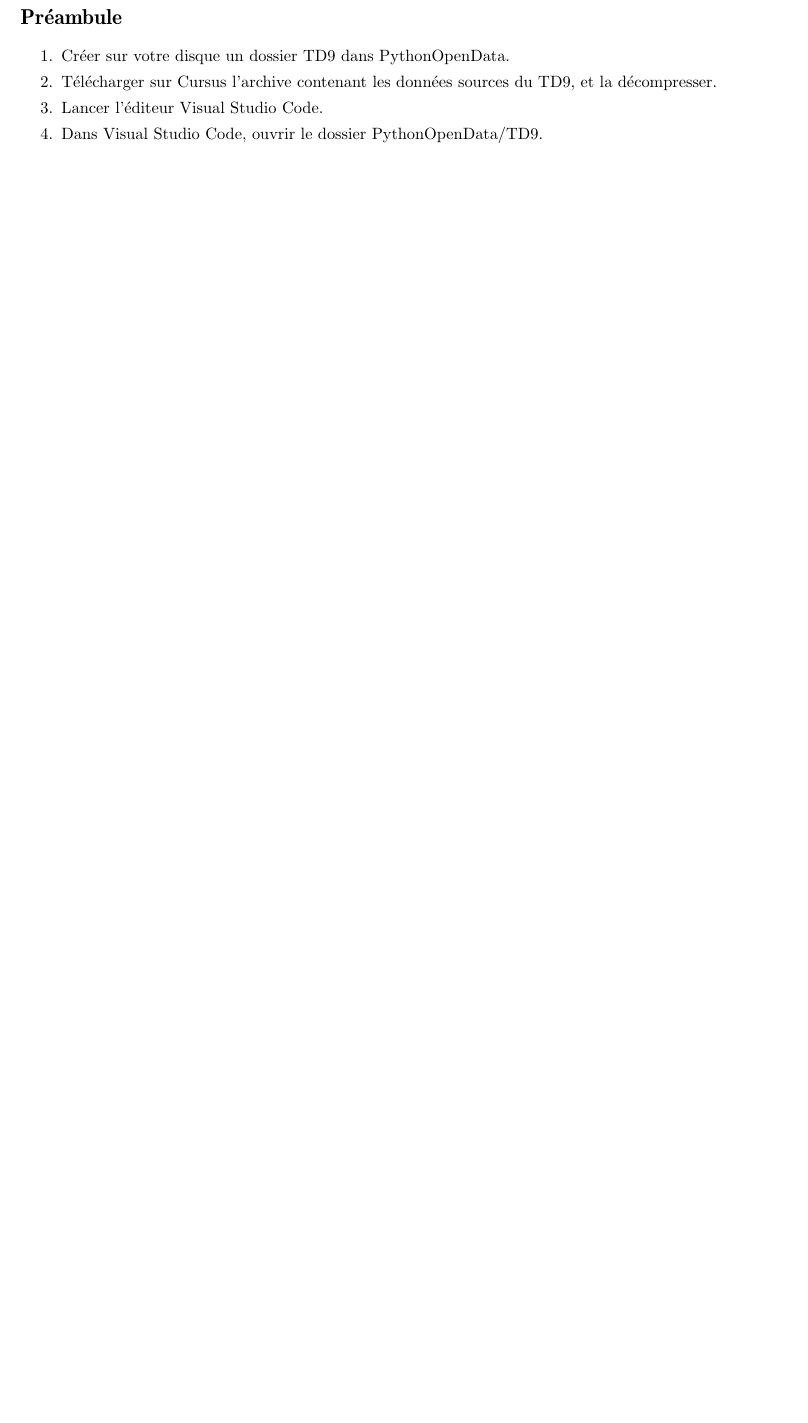
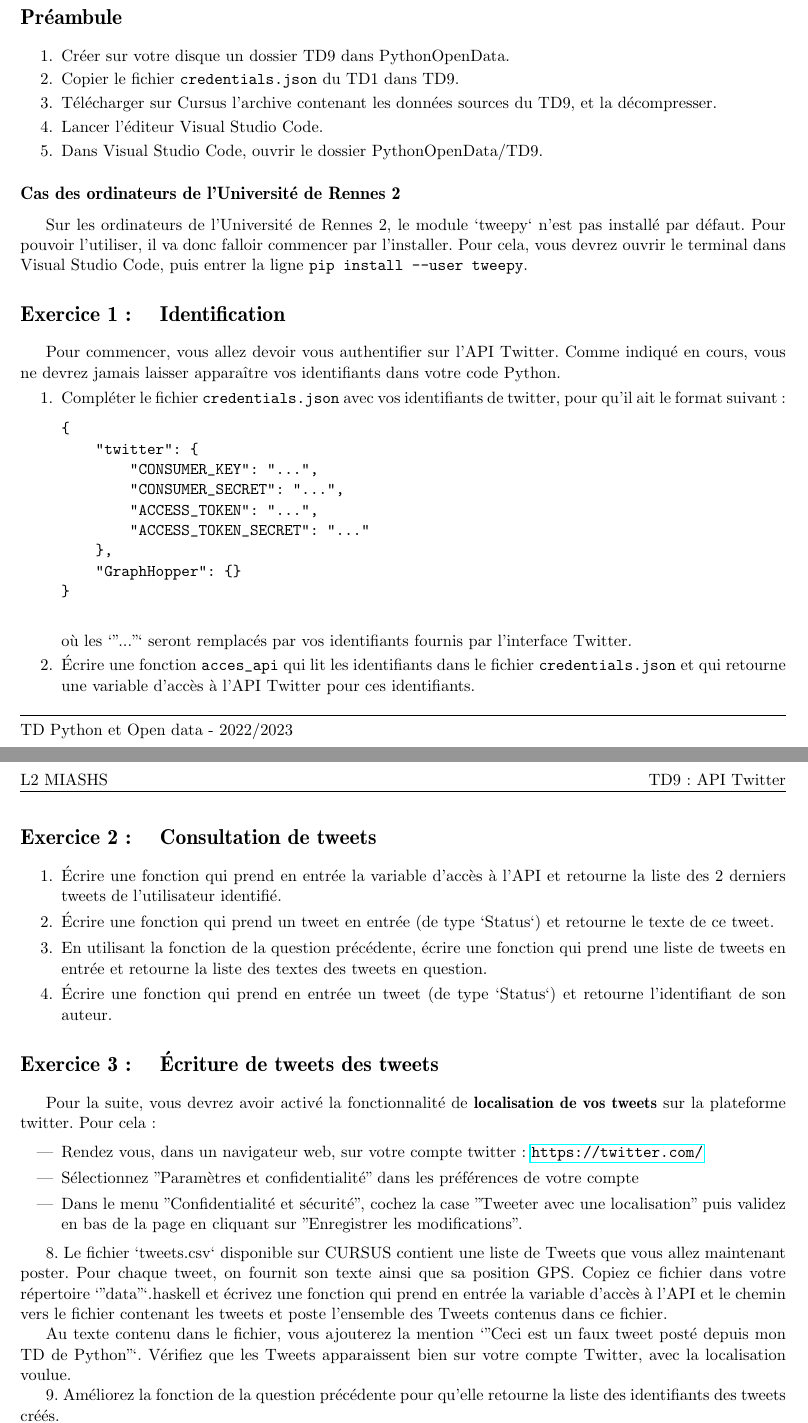
Before and after one commit to alemaitr/python_opendata_l2, a LaTeX document (TD9.tex): part of the page before the commit and two parts of pages 1 and 2 of 2 after it, the two joined at a grey line, cut so that both start at the same text, the shorter picture padded with empty space. Compiled offline with pdfLaTeX.

Commit message:
debut reprise TD twitter

```diff
--- a/TD9.tex
+++ b/TD9.tex
@@ -24,9 +41,75 @@
 \section*{Préambule}
 \begin{enumerate}
     \item Créer sur votre disque un dossier TD9 dans PythonOpenData.
+    \item Copier le fichier \verb+credentials.json+ du TD1 dans TD9.
     \item Télécharger sur Cursus l'archive contenant les données sources du TD9, et la décompresser.
     \item Lancer l'éditeur Visual Studio Code.
     \item Dans Visual Studio Code, ouvrir le dossier PythonOpenData/TD9.
 \end{enumerate}
 
+\subsection*{Cas des ordinateurs de l'Université de Rennes 2}
+
+Sur les ordinateurs de l'Université de Rennes 2, le module `tweepy` n'est pas installé par défaut. Pour pouvoir l'utiliser, il va donc falloir commencer par l'installer. Pour cela, vous devrez ouvrir le terminal dans Visual Studio Code, puis entrer la ligne \verb+pip install --user tweepy+.
+
+\section{Identification}
+
+Pour commencer, vous allez devoir vous authentifier sur l'API Twitter. Comme indiqué en cours, vous ne devrez jamais laisser apparaître vos identifiants dans votre code Python.
+
+\begin{enumerate}
+    \item Compléter le fichier \verb+credentials.json+ avec vos identifiants de twitter, pour qu'il ait le format suivant :
+\begin{verbatim}
+{
+    "twitter": {
+        "CONSUMER_KEY": "...",
+        "CONSUMER_SECRET": "...",
+        "ACCESS_TOKEN": "...",
+        "ACCESS_TOKEN_SECRET": "..."
+    },
+    "GraphHopper": {}
+}
+
+\end{verbatim}
+où les `"..."` seront remplacés par vos identifiants fournis par l'interface Twitter.
+\item Écrire une fonction \verb+acces_api+ qui lit les identifiants dans le fichier \verb+credentials.json+ et qui retourne une variable d'accès à l'API Twitter pour ces identifiants.
+\end{enumerate}
+
+\section{Consultation de tweets}
+\begin{enumerate}
+
+
+\item  Écrire une fonction qui prend en entrée la variable d'accès à l'API et retourne la liste des 2 derniers tweets de l'utilisateur identifié.
+
+\item Écrire une fonction qui prend un tweet en entrée (de type `Status`) et retourne le texte de ce tweet.
+
+\item En utilisant la fonction de la question précédente, écrire une fonction qui prend une liste de tweets en entrée et retourne la liste des textes des tweets en question.
+
+\item Écrire une fonction qui prend en entrée un tweet (de type `Status`) et retourne l'identifiant de son auteur.
+
+\end{enumerate}
+
+
+\section{Écriture de tweets des tweets}
+
+Pour la suite, vous devrez avoir activé la fonctionnalité de \textbf{localisation de vos tweets} sur la plateforme twitter. Pour cela :
+
+\begin{itemize}
+\item Rendez vous, dans un navigateur web, sur votre compte twitter : \url{https://twitter.com/}
+\item  Sélectionnez "Paramètres et confidentialité" dans les préférences de votre compte
+\item  Dans le menu "Confidentialité et sécurité", cochez la case "Tweeter avec une localisation" puis validez en bas de la page en cliquant sur "Enregistrer les modifications".
+\end{itemize}
+
+8. Le fichier `tweets.csv` disponible sur CURSUS contient une liste de Tweets que vous allez maintenant poster. Pour chaque tweet, on fournit son texte ainsi que sa position GPS. Copiez ce fichier dans votre répertoire `"data"`{.haskell} et écrivez une fonction qui prend en entrée la variable d'accès à l'API et le chemin vers le fichier contenant les tweets et poste l'ensemble des Tweets contenus dans ce fichier.
+
+Au texte contenu dans le fichier, vous ajouterez la mention `"Ceci est un faux tweet posté depuis mon TD de Python"`. Vérifiez que les Tweets apparaissent bien sur votre compte Twitter, avec la localisation voulue.
+
+
+
+9. Améliorez la fonction de la question précédente pour qu'elle retourne la liste des identifiants des tweets créés.
+
+
+
+10. Écrivez une fonction qui prend en entrée la variable d'accès à l'API et une liste d'identifiants de tweets et supprime tous les tweets correspondants.
+
+
+
 \end{document}
```
Also changed, not shown: TD9.tex (17 more changed lines).
